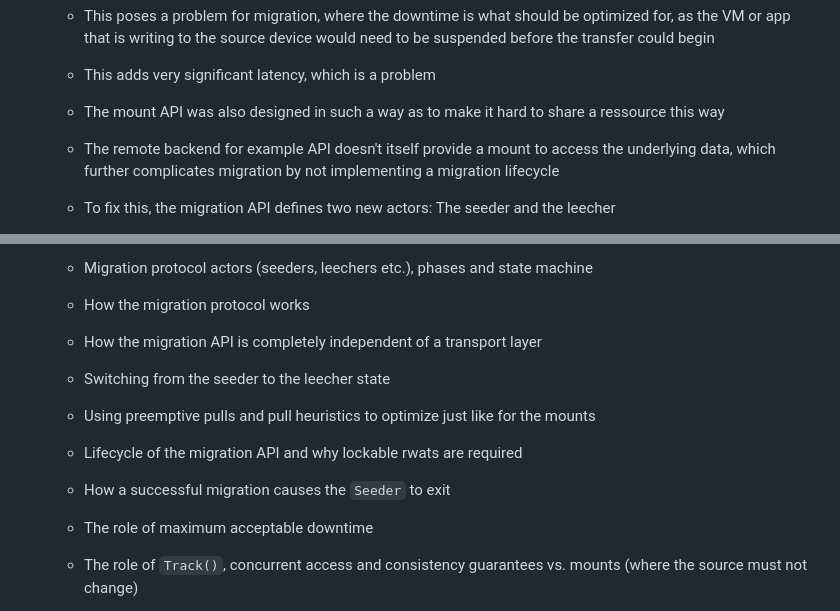
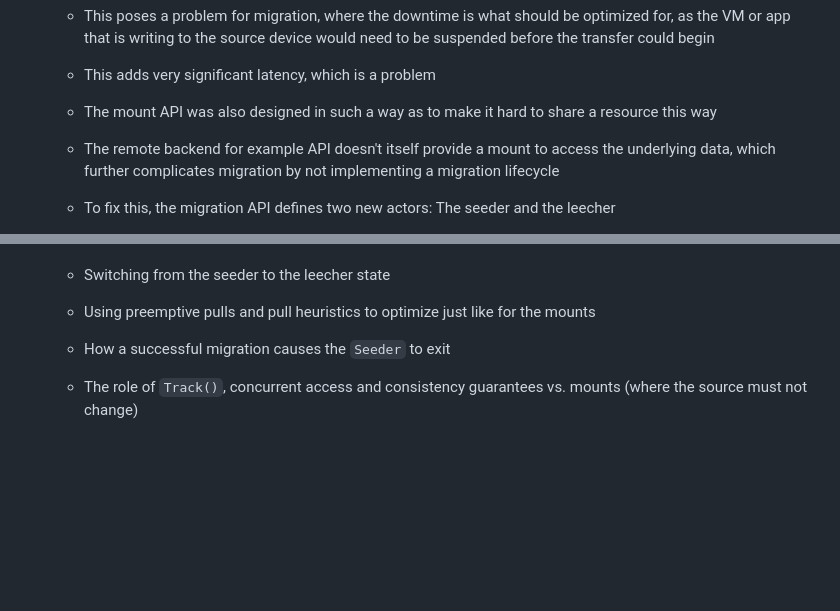
Before and after one commit to pojntfx/networked-linux-memsync, a Markdown page: docs/notes.md, 2 parts joined by grey strips. Drawn GitHub-style; blank space fills up the shorter version.

```diff
--- a/docs/notes.md
+++ b/docs/notes.md
@@ -513,6 +514,6 @@ lang: en-US
   - Why is this useful? A constraint for the mount-based API that we haven't mentioned before is that it doesn't allow safe concurrent access of a resource by two readers or writers at the same time
   - This poses a problem for migration, where the downtime is what should be optimized for, as the VM or app that is writing to the source device would need to be suspended before the transfer could begin
   - This adds very significant latency, which is a problem
-  - The mount API was also designed in such a way as to make it hard to share a ressource this way
+  - The mount API was also designed in such a way as to make it hard to share a resource this way
   - The remote backend for example API doesn't itself provide a mount to access the underlying data, which further complicates migration by not implementing a migration lifecycle
   - To fix this, the migration API defines two new actors: The seeder and the leecher
@@ -521,12 +549,7 @@ lang: en-US
 
-  - Migration protocol actors (seeders, leechers etc.), phases and state machine
-  - How the migration protocol works
-  - How the migration API is completely independent of a transport layer
   - Switching from the seeder to the leecher state
   - Using preemptive pulls and pull heuristics to optimize just like for the mounts
-  - Lifecycle of the migration API and why lockable rwats are required
   - How a successful migration causes the `Seeder` to exit
-  - The role of maximum acceptable downtime
   - The role of `Track()`, concurrent access and consistency guarantees vs. mounts (where the source must not change)
   - When to best `Finalize()` a migration and how analyzing app usage patterns could help (A Framework for Task-Guided Virtual Machine Live Migration, Reducing Virtual Machine Live Migration Overhead via Workload Analysis)
   - Benchmark: Maximum acceptable downtime for a migration scenario with the Managed Mount API vs the Migration API
```
Also changed, not shown: other parts of docs/notes.md (+30 -2 lines).
